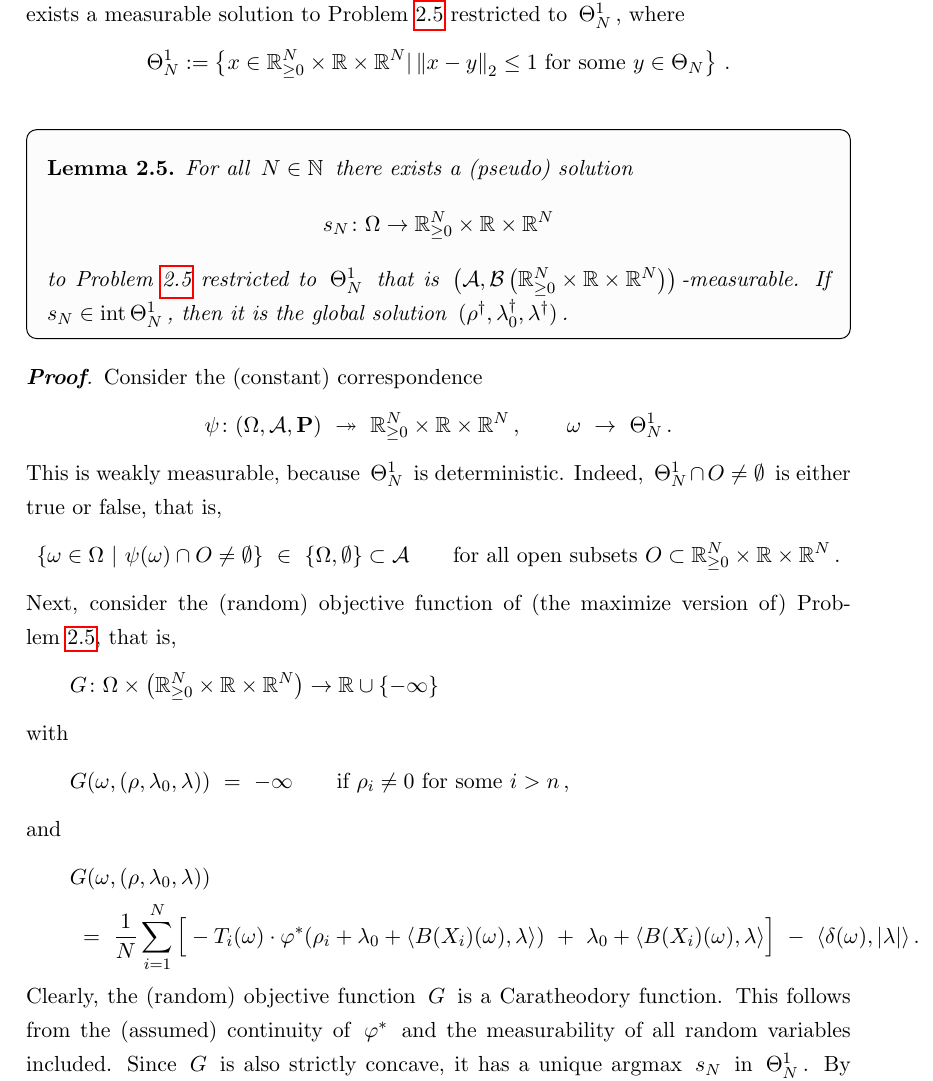
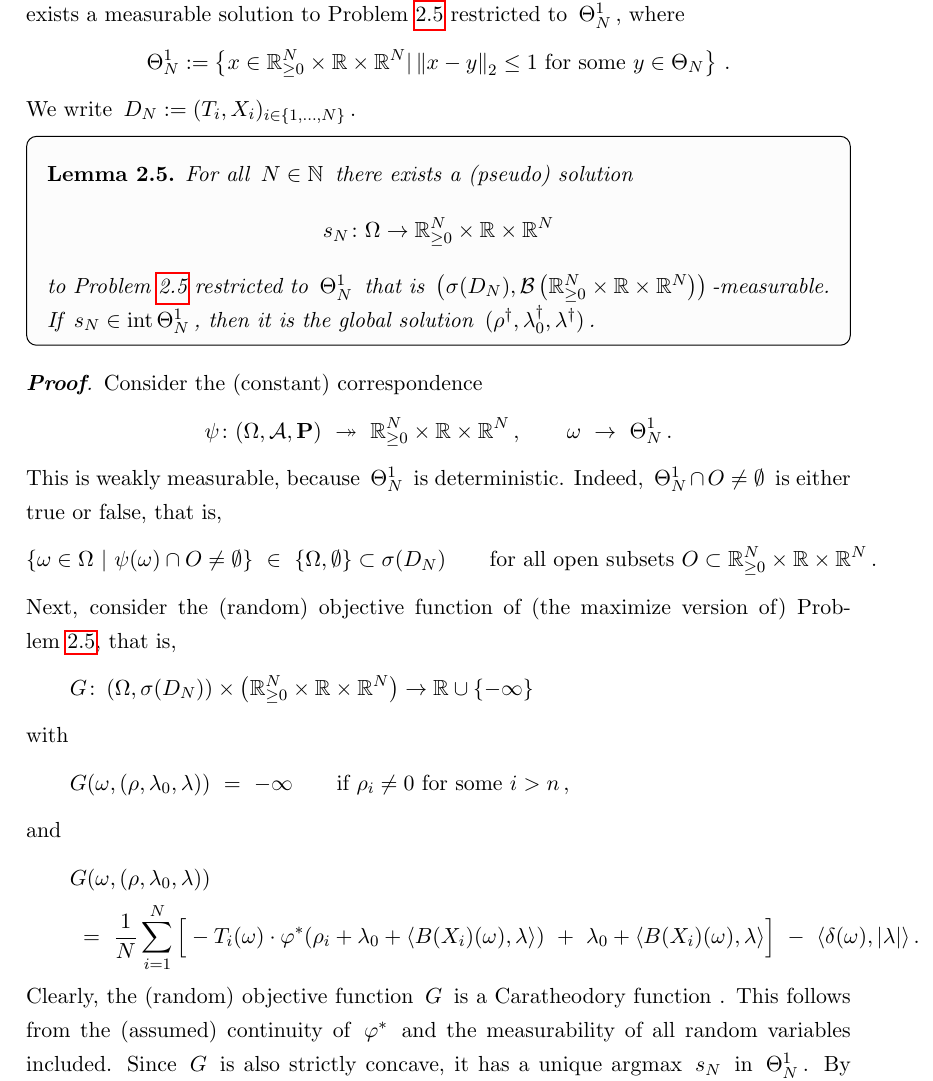
Before and after one commit to st151610/master_thesis, a LaTeX thesis (main.tex, which reads chapters/consistency_weights/pseudo_sol.tex): part of page 20 of 72, cut so that both start at the same text. Compiled offline with pdfLaTeX.

Commit message:
different sigma algebra

```diff
--- a/chapters/consistency_weights/pseudo_sol.tex
+++ b/chapters/consistency_weights/pseudo_sol.tex
@@ -56,6 +56,9 @@ y\in\Theta_N
   \right\}
   \,.
 \end{align*}
+We write $D_N:=(T_i,X_i)_{i\in \left\{
+  1,\ldots,N
+\right\}}$.
 \begin{lemma}
   \label{lem:pseud_sol}
   For all $N\in\mathbb{N}$ there exists a (pseudo) solution
@@ -74,7 +77,7 @@ y\in\Theta_N
   that is
 $
   \left(
-  \mathcal{A},\mathcal{B}
+    \sigma(D_N),\mathcal{B}
   \left(
   \R^N_{\ge 0}
   \times
@@ -132,7 +135,7 @@ $\Theta_N^1\cap O\neq\emptyset$ is either true or false, that is,
     \
     \left\{ \Omega,\emptyset \right\}
     \subset
-    \mathcal{A}
+    \sigma(D_N)
     \qquad
     \text{for all open subsets}
     \
@@ -149,7 +152,9 @@ $\Theta_N^1\cap O\neq\emptyset$ is either true or false, that is,
   \begin{align*}
     &
   G\colon
-  \Omega
+  \left(
+  \Omega,\sigma(D_N)
+  \right)
   \times
   \left(
   \R^N_{\ge 0}
@@ -223,12 +228,13 @@ $\Theta_N^1\cap O\neq\emptyset$ is either true or false, that is,
 }
 \,.
   \end{align*}
-  Clearly, the (random) objective function $G$  is a Caratheodory function. This follows from the (assumed) continuity of $\varphi^*$ and the measurability
+  Clearly, the (random) objective function $G$  is a Caratheodory function
+  . This follows from the (assumed) continuity of $\varphi^*$ and the measurability
   of all random variables included.
   Since $G$ is also strictly concave, it has a unique argmax $s_N$  in $\Theta_N^1$.
   By Theorem~\ref{th:argmax} this is $
   \left(
-  \mathcal{A},\mathcal{B}
+    \sigma(D_N),\mathcal{B}
   \left(
   \R^N_{\ge 0}
   \times
```
Also changed, not shown: main.pdf, 4 other files.
